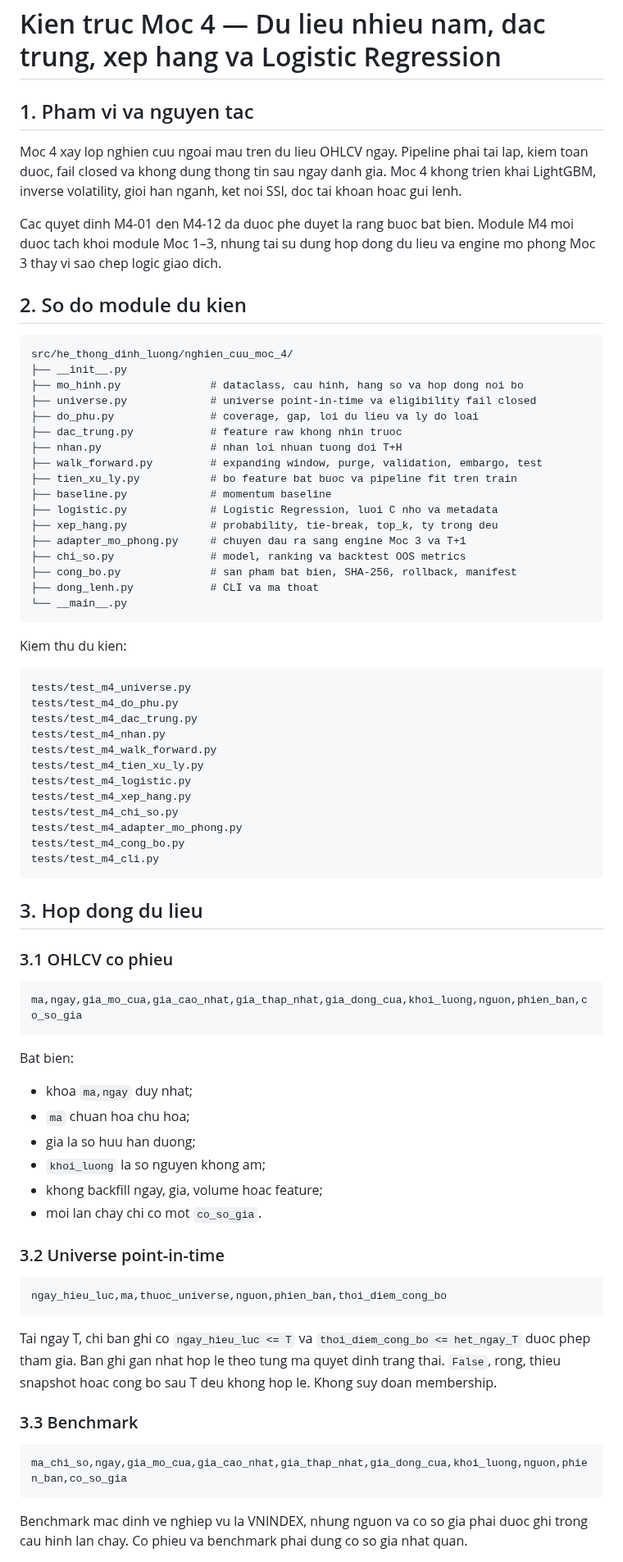
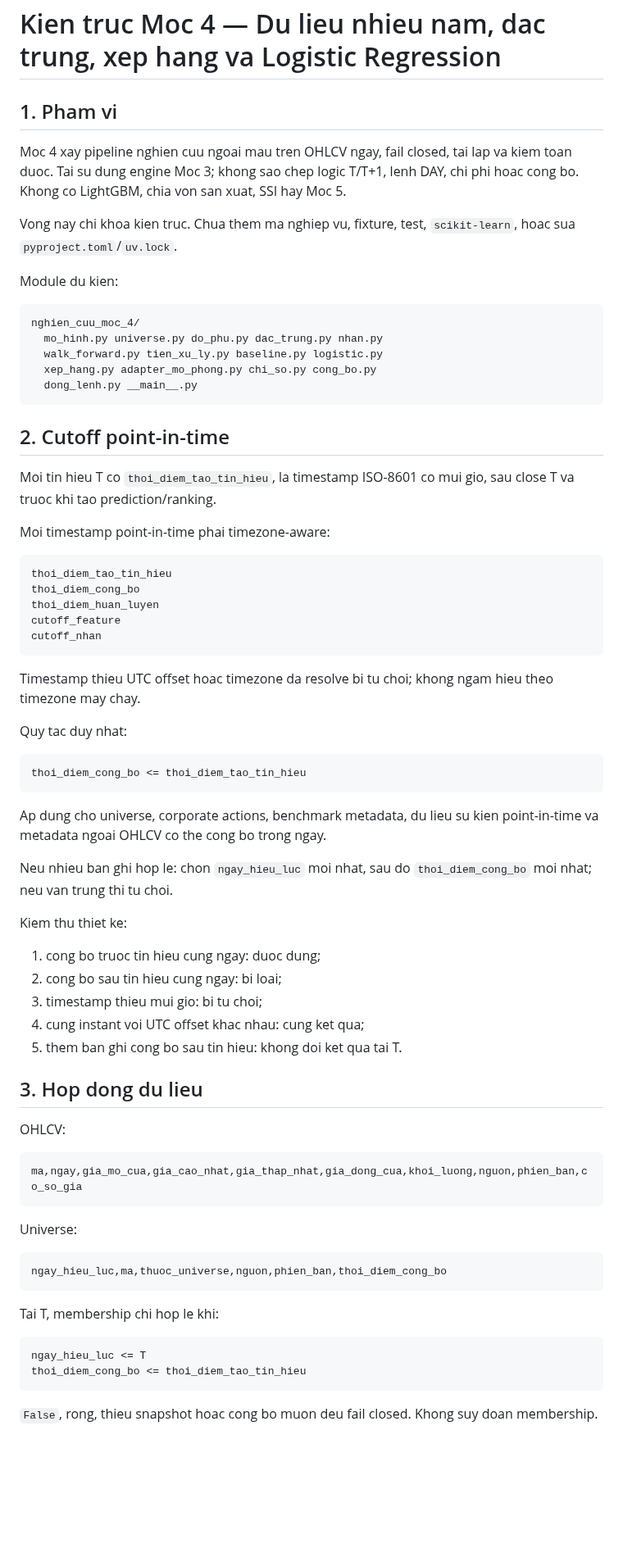
Before and after one commit to Tienkhoaa2908/vn-quant-system, a Markdown page: tai_lieu/kien_truc_moc_4.md, the part around one of its changes. Shown at 82% size. Drawn GitHub-style; blank space fills up the shorter version.

Commit message:
khoa kien truc Moc 4 theo ra soat

````diff
--- a/tai_lieu/kien_truc_moc_4.md
+++ b/tai_lieu/kien_truc_moc_4.md
@@ -1,80 +1,75 @@
 # Kien truc Moc 4 — Du lieu nhieu nam, dac trung, xep hang va Logistic Regression
 
-## 1. Pham vi va nguyen tac
+## 1. Pham vi
 
-Moc 4 xay lop nghien cuu ngoai mau tren du lieu OHLCV ngay. Pipeline phai tai lap, kiem toan duoc, fail closed va khong dung thong tin sau ngay danh gia. Moc 4 khong trien khai LightGBM, inverse volatility, gioi han nganh, ket noi SSI, doc tai khoan hoac gui lenh.
+Moc 4 xay pipeline nghien cuu ngoai mau tren OHLCV ngay, fail closed, tai lap va kiem toan duoc. Tai su dung engine Moc 3; khong sao chep logic T/T+1, lenh DAY, chi phi hoac cong bo. Khong co LightGBM, chia von san xuat, SSI hay Moc 5.
 
-Cac quyet dinh M4-01 den M4-12 da duoc phe duyet la rang buoc bat bien. Module M4 moi duoc tach khoi module Moc 1–3, nhung tai su dung hop dong du lieu va engine mo phong Moc 3 thay vi sao chep logic giao dich.
+Vong nay chi khoa kien truc. Chua them ma nghiep vu, fixture, test, `scikit-learn`, hoac sua `pyproject.toml`/`uv.lock`.
 
-## 2. So do module du kien
+Module du kien:
 
 ```text
-src/he_thong_dinh_luong/nghien_cuu_moc_4/
-├── __init__.py
-├── mo_hinh.py              # dataclass, cau hinh, hang so va hop dong noi bo
-├── universe.py             # universe point-in-time va eligibility fail closed
-├── do_phu.py               # coverage, gap, loi du lieu va ly do loai
-├── dac_trung.py            # feature raw khong nhin truoc
-├── nhan.py                 # nhan loi nhuan tuong doi T+H
-├── walk_forward.py         # expanding window, purge, validation, embargo, test
-├── tien_xu_ly.py           # bo feature bat buoc va pipeline fit tren train
-├── baseline.py             # momentum baseline
-├── logistic.py             # Logistic Regression, luoi C nho va metadata
-├── xep_hang.py             # probability, tie-break, top_k, ty trong deu
-├── adapter_mo_phong.py     # chuyen dau ra sang engine Moc 3 va T+1
-├── chi_so.py               # model, ranking va backtest OOS metrics
-├── cong_bo.py              # san pham bat bien, SHA-256, rollback, manifest
-├── dong_lenh.py            # CLI va ma thoat
-└── __main__.py
+nghien_cuu_moc_4/
+  mo_hinh.py universe.py do_phu.py dac_trung.py nhan.py
+  walk_forward.py tien_xu_ly.py baseline.py logistic.py
+  xep_hang.py adapter_mo_phong.py chi_so.py cong_bo.py
+  dong_lenh.py __main__.py
 ```
 
-Kiem thu du kien:
+## 2. Cutoff point-in-time
+
+Moi tin hieu T co `thoi_diem_tao_tin_hieu`, la timestamp ISO-8601 co mui gio, sau close T va truoc khi tao prediction/ranking.
+
+Moi timestamp point-in-time phai timezone-aware:
 
 ```text
-tests/test_m4_universe.py
-tests/test_m4_do_phu.py
-tests/test_m4_dac_trung.py
-tests/test_m4_nhan.py
-tests/test_m4_walk_forward.py
-tests/test_m4_tien_xu_ly.py
-tests/test_m4_logistic.py
-tests/test_m4_xep_hang.py
-tests/test_m4_chi_so.py
-tests/test_m4_adapter_mo_phong.py
-tests/test_m4_cong_bo.py
-tests/test_m4_cli.py
+thoi_diem_tao_tin_hieu
+thoi_diem_cong_bo
+thoi_diem_huan_luyen
+cutoff_feature
+cutoff_nhan
 ```
+
+Timestamp thieu UTC offset hoac timezone da resolve bi tu choi; khong ngam hieu theo timezone may chay.
+
+Quy tac duy nhat:
+
+```text
+thoi_diem_cong_bo <= thoi_diem_tao_tin_hieu
+```
+
+Ap dung cho universe, corporate actions, benchmark metadata, du lieu su kien point-in-time va metadata ngoai OHLCV co the cong bo trong ngay.
+
+Neu nhieu ban ghi hop le: chon `ngay_hieu_luc` moi nhat, sau do `thoi_diem_cong_bo` moi nhat; neu van trung thi tu choi.
+
+Kiem thu thiet ke:
+
+1. cong bo truoc tin hieu cung ngay: duoc dung;
+2. cong bo sau tin hieu cung ngay: bi loai;
+3. timestamp thieu mui gio: bi tu choi;
+4. cung instant voi UTC offset khac nhau: cung ket qua;
+5. them ban ghi cong bo sau tin hieu: khong doi ket qua tai T.
 
 ## 3. Hop dong du lieu
 
-### 3.1 OHLCV co phieu
+OHLCV:
 
 ```text
 ma,ngay,gia_mo_cua,gia_cao_nhat,gia_thap_nhat,gia_dong_cua,khoi_luong,nguon,phien_ban,co_so_gia
 ```
 
-Bat bien:
-
-- khoa `ma,ngay` duy nhat;
-- `ma` chuan hoa chu hoa;
-- gia la so huu han duong;
-- `khoi_luong` la so nguyen khong am;
-- khong backfill ngay, gia, volume hoac feature;
-- moi lan chay chi co mot `co_so_gia`.
-
-### 3.2 Universe point-in-time
+Universe:
 
 ```text
 ngay_hieu_luc,ma,thuoc_universe,nguon,phien_ban,thoi_diem_cong_bo
 ```
 
-Tai ngay T, chi ban ghi co `ngay_hieu_luc <= T` va `thoi_diem_cong_bo <= het_ngay_T` duoc phep tham gia. Ban ghi gan nhat hop le theo tung ma quyet dinh trang thai. `False`, rong, thieu snapshot hoac cong bo sau T deu khong hop le. Khong suy doan membership.
-
-### 3.3 Benchmark
+Tai T, membership chi hop le khi:
 
 ```text
-ma_chi_so,ngay,gia_mo_cua,gia_cao_nhat,gia_thap_nhat,gia_dong_cua,khoi_luong,nguon,phien_ban,co_so_gia
+ngay_hieu_luc <= T
+thoi_diem_cong_bo <= thoi_diem_tao_tin_hieu
 ```
 
-Benchmark mac dinh ve nghiep vu la VNINDEX, nhung nguon va co so gia phai duoc ghi trong cau hinh lan chay. Co phieu va benchmark phai dung co so gia nhat quan.
+`False`, rong, thieu snapshot hoac cong bo muon deu fail closed. Khong suy doan membership.
 
````
Also changed, not shown: other parts of tai_lieu/kien_truc_moc_4.md (+292 -188 lines).
